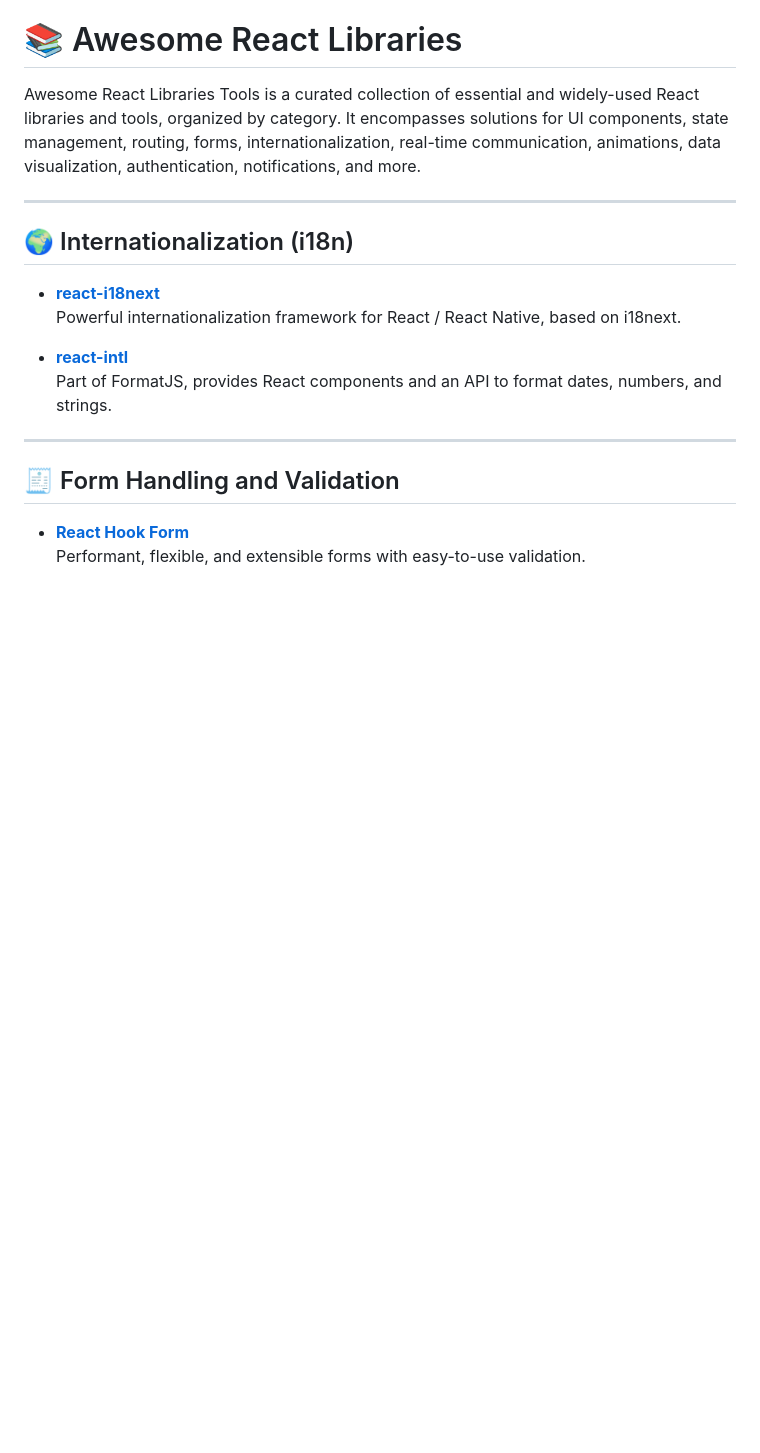
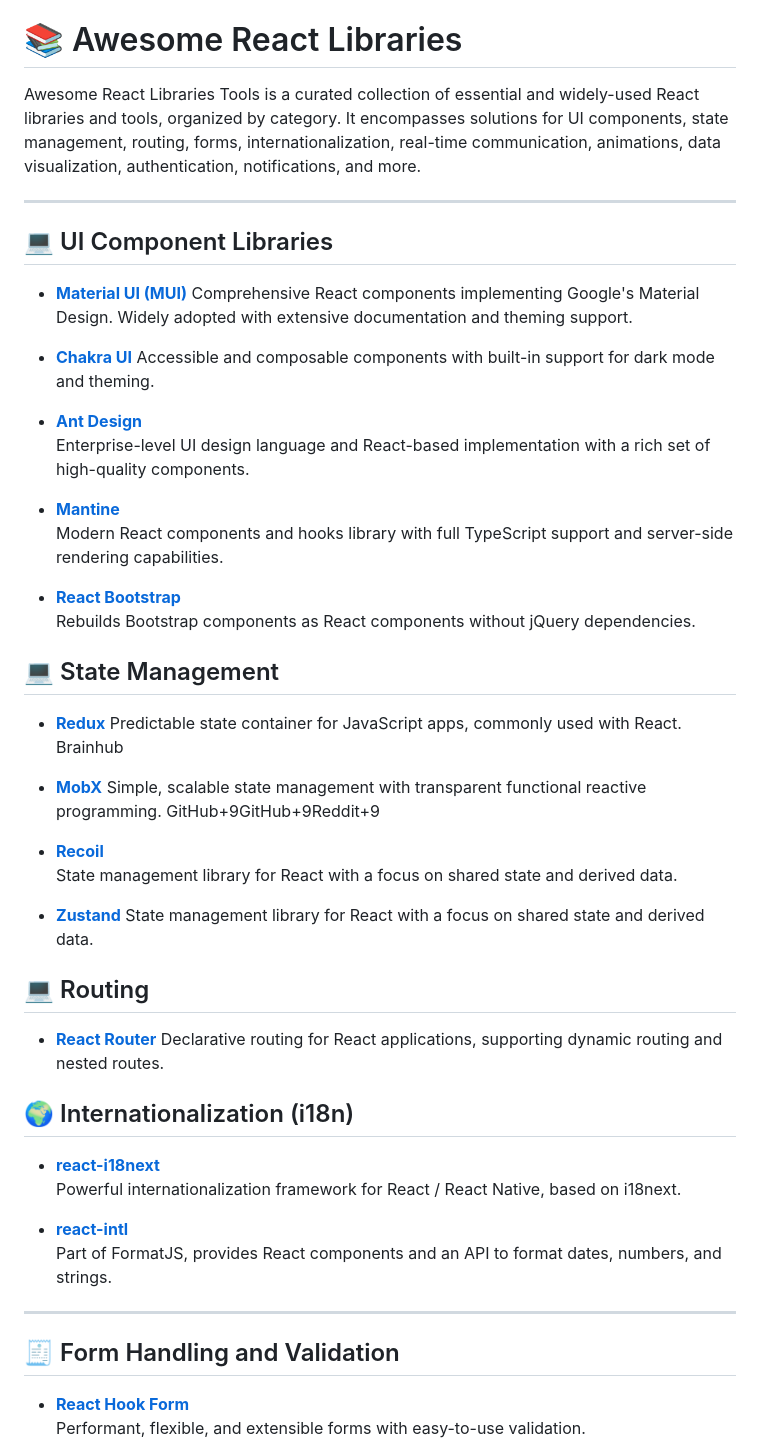
Before and after one commit to Marziyeh74/React-tools, a Markdown page: README.md, the part around the change printed below. Rendered like a GitHub page; blank space fills up the shorter version.

```diff
--- a/README.md
+++ b/README.md
@@ -2,6 +2,45 @@
 Awesome React Libraries Tools is a curated collection of essential and widely-used React libraries and tools, organized by category. It encompasses solutions for UI components, state management, routing, forms, internationalization, real-time communication, animations, data visualization, authentication, notifications, and more.
 
 ---
+
+## 💻 UI Component Libraries
+
+- **[Material UI (MUI)](https://github.com/mui/material-ui)**
+    Comprehensive React components implementing Google's Material Design. Widely adopted with extensive documentation and theming support.
+
+- **[Chakra UI](https://github.com/chakra-ui/chakra-ui)**
+    Accessible and composable components with built-in support for dark mode and theming.
+
+- **[Ant Design](https://github.com/ant-design/ant-design)**
+    Enterprise-level UI design language and React-based implementation with a rich set of high-quality components.
+
+- **[Mantine](https://github.com/mantinedev/mantine)**
+    Modern React components and hooks library with full TypeScript support and server-side rendering capabilities.
+
+- **[React Bootstrap](https://github.com/react-bootstrap/react-bootstrap)**
+    Rebuilds Bootstrap components as React components without jQuery dependencies.
+
+## 💻 State Management
+
+- **[Redux](https://github.com/reduxjs/redux)**
+    Predictable state container for JavaScript apps, commonly used with React.
+    Brainhub
+
+- **[MobX](https://github.com/mobxjs/mobx)**
+    Simple, scalable state management with transparent functional reactive programming.
+    GitHub+9GitHub+9Reddit+9
+
+- **[Recoil](https://github.com/facebookexperimental/Recoil)**
+    State management library for React with a focus on shared state and derived data.
+
+- **[Zustand](https://zustand.docs.pmnd.rs)**
+    State management library for React with a focus on shared state and derived data.
+
+## 💻 Routing
+
+- **[React Router](https://github.com/remix-run/react-router)**
+    Declarative routing for React applications, supporting dynamic routing and nested routes.
+
 
 ## 🌍 Internationalization (i18n)
 
```
Also changed, not shown: other parts of README.md (+25 -0 lines).
